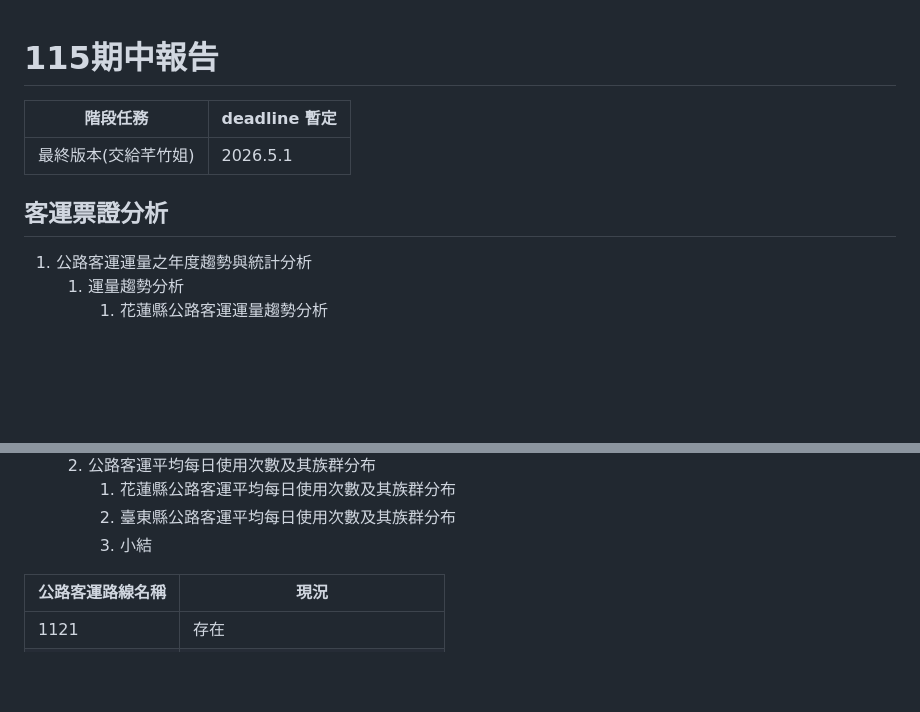
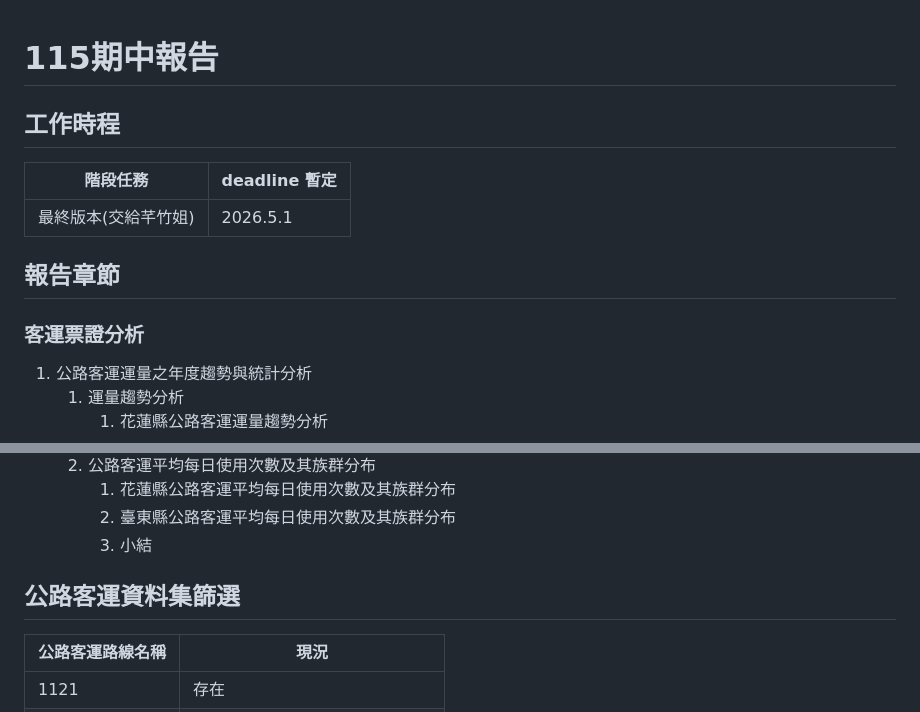
Before and after one commit to NDHU-Logistics-Management/115_Midterm-Report, a Markdown page: README.md, 2 parts joined by grey strips. GitHub-like rendering; blank space fills up the shorter version.

Commit message:
Update README with new sections and deadlines

```diff
--- a/README.md
+++ b/README.md
@@ -1,11 +1,13 @@
 # 115期中報告
+
+## 工作時程
 
 | 階段任務 | deadline 暫定 |
 |------|------|
 | 最終版本(交給芊竹姐) | 2026.5.1 |
 
-
-## 客運票證分析
+## 報告章節
+### 客運票證分析
 1. 公路客運運量之年度趨勢與統計分析
     1. 運量趨勢分析
         1. 花蓮縣公路客運運量趨勢分析
@@ -62,6 +64,8 @@
       1. 花蓮縣公路客運平均每日使用次數及其族群分布
       2. 臺東縣公路客運平均每日使用次數及其族群分布
       3. 小結
+
+## 公路客運資料集篩選
 
 | 公路客運路線名稱 | 現況 |
 |---|---|
```
Also changed, not shown: other parts of README.md (+4 -3 lines).
